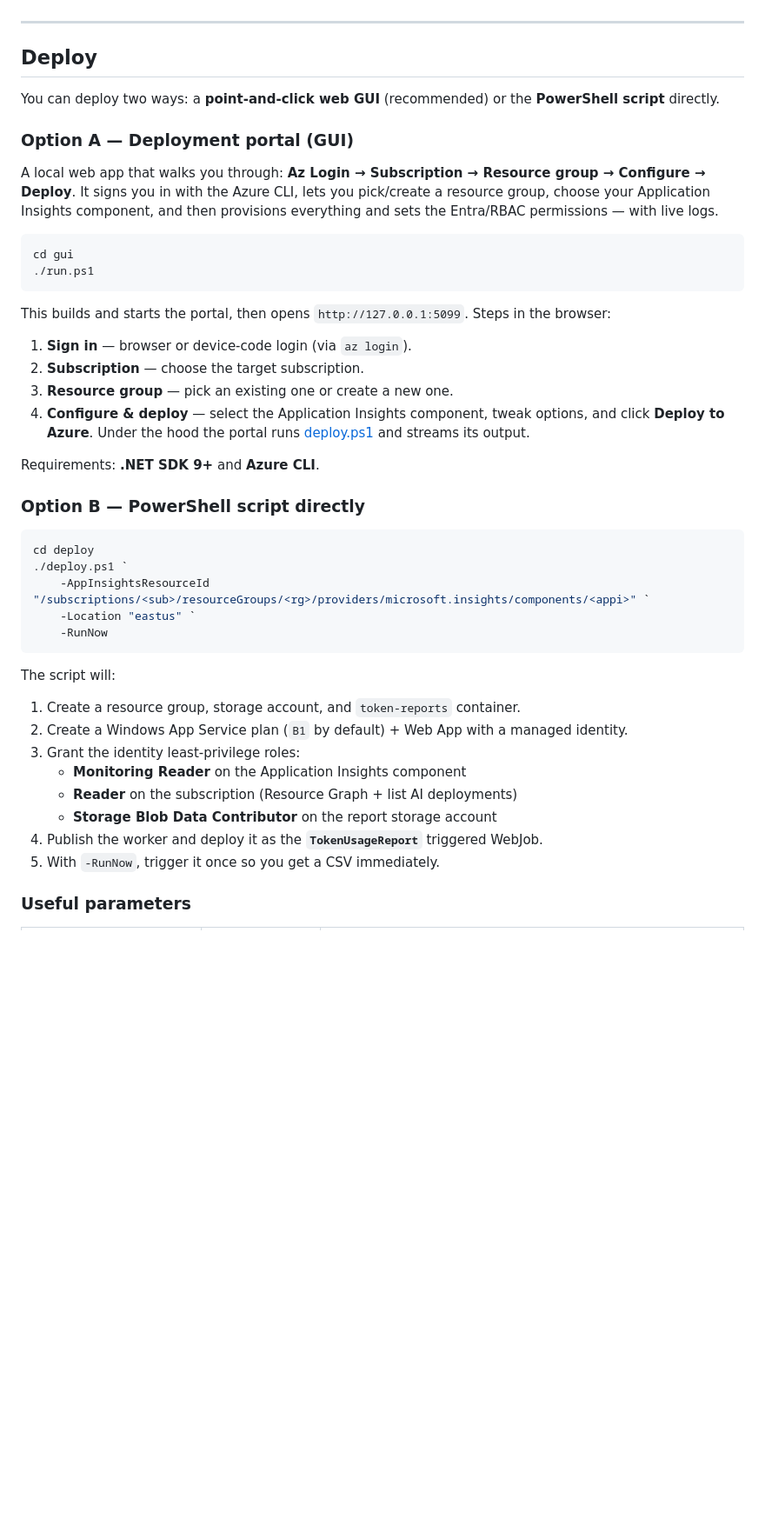
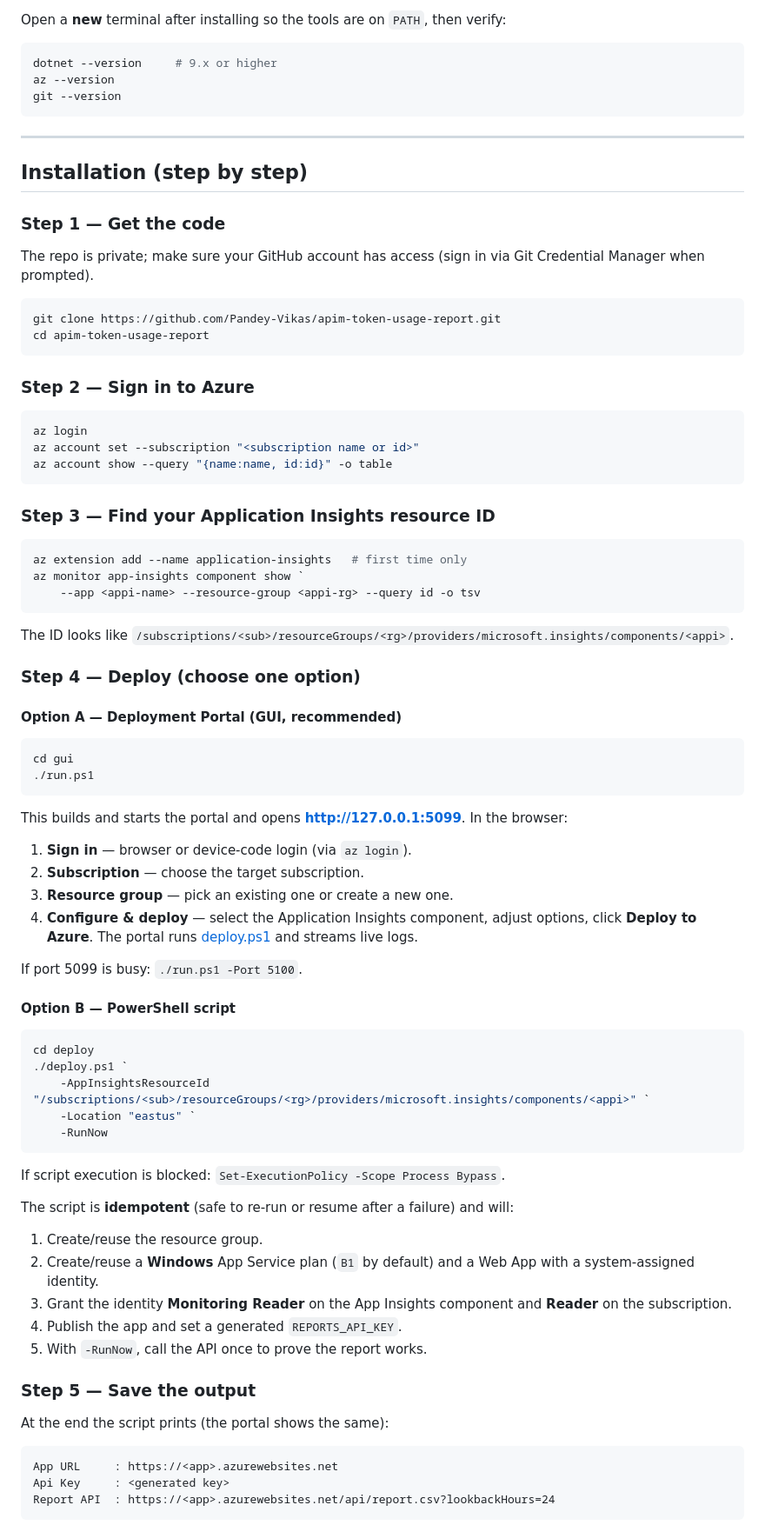
Before and after one commit to Pandey-Vikas/apim-token-usage-report, a Markdown page: README.md, the part around one of its changes. Shown at 87% size. GitHub-like rendering; blank space fills up the shorter version.

Commit message:
Add full installation guide to README
Co-authored-by: Copilot <223556219+Copilot@users.noreply.github.com>

````diff
--- a/README.md
+++ b/README.md
@@ -75,32 +78,63 @@ All Azure calls authenticate with the App Service **system-assigned managed iden
+Open a **new** terminal after installing so the tools are on `PATH`, then verify:
+
+```powershell
+dotnet --version     # 9.x or higher
+az --version
+git --version
+```
 
 ---
 
-## Deploy
+## Installation (step by step)
 
-You can deploy two ways: a **point-and-click web GUI** (recommended) or the **PowerShell script** directly.
+### Step 1 — Get the code
 
-### Option A — Deployment portal (GUI)
+The repo is private; make sure your GitHub account has access (sign in via Git Credential Manager when prompted).
 
-A local web app that walks you through: **Az Login → Subscription → Resource group → Configure → Deploy**.
-It signs you in with the Azure CLI, lets you pick/create a resource group, choose your Application
-Insights component, and then provisions everything and sets the Entra/RBAC permissions — with live logs.
+```powershell
+git clone https://github.com/Pandey-Vikas/apim-token-usage-report.git
+cd apim-token-usage-report
+```
+
+### Step 2 — Sign in to Azure
+
+```powershell
+az login
+az account set --subscription "<subscription name or id>"
+az account show --query "{name:name, id:id}" -o table
+```
+
+### Step 3 — Find your Application Insights resource ID
+
+```powershell
+az extension add --name application-insights   # first time only
+az monitor app-insights component show `
+    --app <appi-name> --resource-group <appi-rg> --query id -o tsv
+```
+
+The ID looks like
+`/subscriptions/<sub>/resourceGroups/<rg>/providers/microsoft.insights/components/<appi>`.
+
+### Step 4 — Deploy (choose one option)
+
+#### Option A — Deployment Portal (GUI, recommended)
 
 ```powershell
 cd gui
 ./run.ps1
 ```
 
-This builds and starts the portal, then opens `http://127.0.0.1:5099`. Steps in the browser:
+This builds and starts the portal and opens **http://127.0.0.1:5099**. In the browser:
 
 1. **Sign in** — browser or device-code login (via `az login`).
 2. **Subscription** — choose the target subscription.
 3. **Resource group** — pick an existing one or create a new one.
-4. **Configure & deploy** — select the Application Insights component, tweak options, and click
-   **Deploy to Azure**. Under the hood the portal runs [deploy.ps1](./deploy/deploy.ps1) and streams its output.
+4. **Configure & deploy** — select the Application Insights component, adjust options, click
+   **Deploy to Azure**. The portal runs [deploy.ps1](./deploy/deploy.ps1) and streams live logs.
 
-Requirements: **.NET SDK 9+** and **Azure CLI**.
+If port 5099 is busy: `./run.ps1 -Port 5100`.
 
-### Option B — PowerShell script directly
+#### Option B — PowerShell script
 
 ```powershell
 cd deploy
@@ -110,15 +144,23 @@ cd deploy
     -RunNow
 ```
 
-The script will:
+If script execution is blocked: `Set-ExecutionPolicy -Scope Process Bypass`.
 
-1. Create a resource group, storage account, and `token-reports` container.
-2. Create a Windows App Service plan (`B1` by default) + Web App with a managed identity.
-3. Grant the identity least-privilege roles:
-   - **Monitoring Reader** on the Application Insights component
-   - **Reader** on the subscription (Resource Graph + list AI deployments)
-   - **Storage Blob Data Contributor** on the report storage account
-4. Publish the worker and deploy it as the **`TokenUsageReport`** triggered WebJob.
-5. With `-RunNow`, trigger it once so you get a CSV immediately.
+The script is **idempotent** (safe to re-run or resume after a failure) and will:
 
-### Useful parameters
+1. Create/reuse the resource group.
+2. Create/reuse a **Windows** App Service plan (`B1` by default) and a Web App with a system-assigned identity.
+3. Grant the identity **Monitoring Reader** on the App Insights component and **Reader** on the subscription.
+4. Publish the app and set a generated `REPORTS_API_KEY`.
+5. With `-RunNow`, call the API once to prove the report works.
+
+### Step 5 — Save the output
+
+At the end the script prints (the portal shows the same):
+
+```
+App URL     : https://<app>.azurewebsites.net
+Api Key     : <generated key>
+Report API  : https://<app>.azurewebsites.net/api/report.csv?lookbackHours=24
+```
+
````
Also changed, not shown: other parts of README.md (+167 -69 lines).
